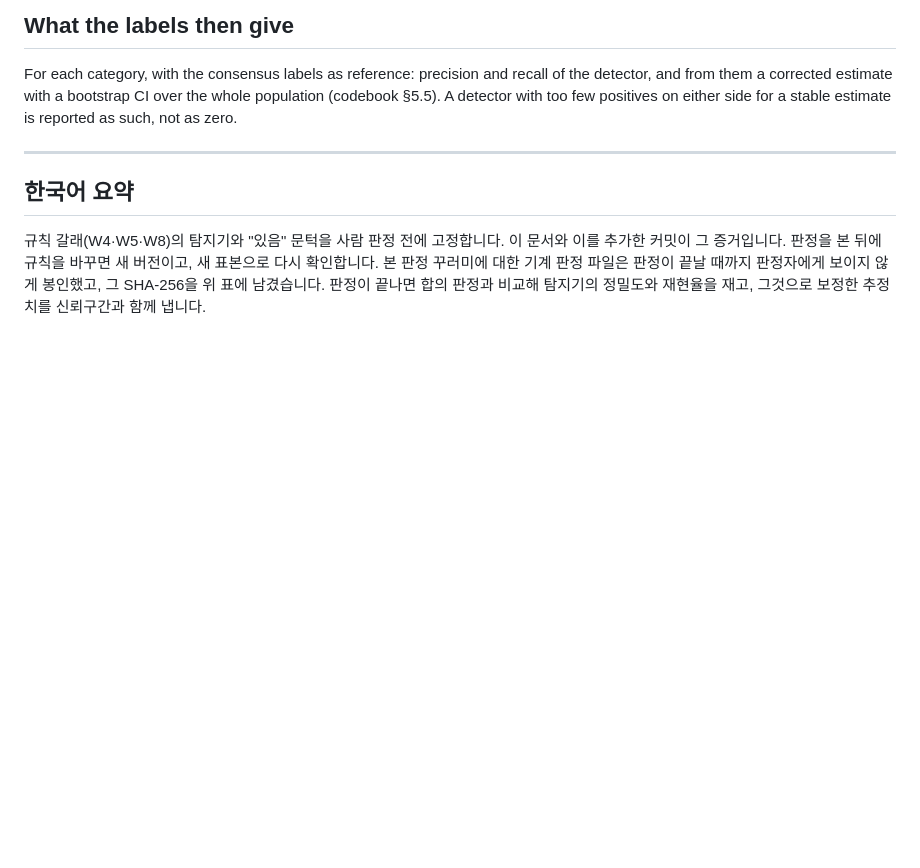
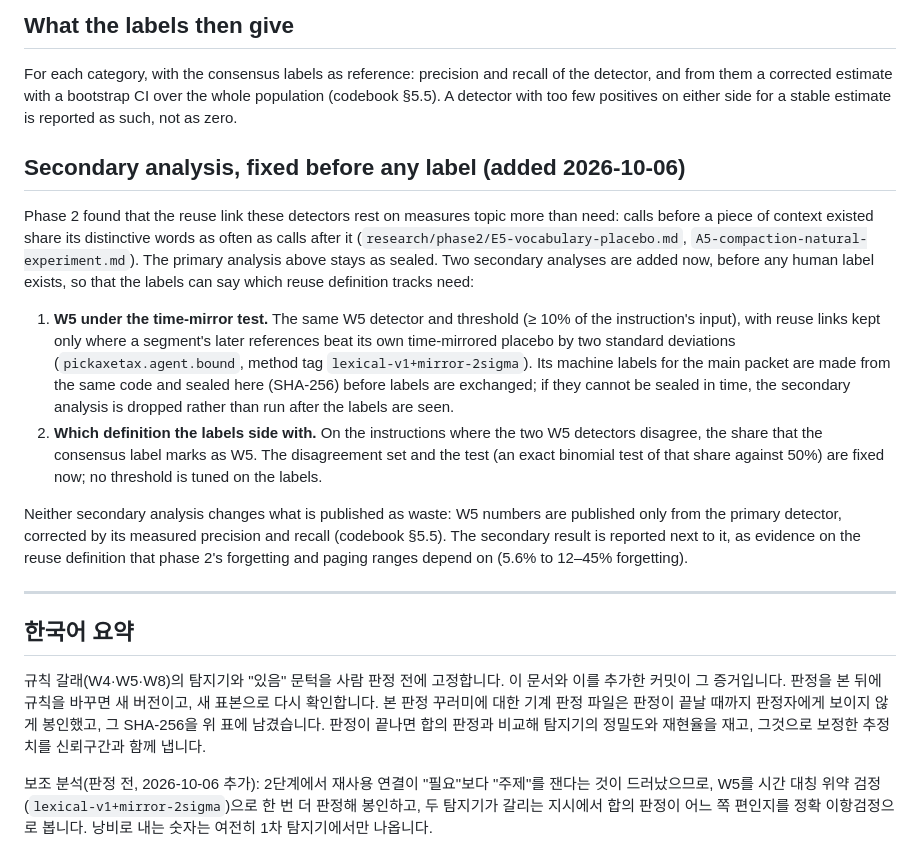
Before and after one commit to graviton94/pickaxetax, a Markdown page: research/protocol/rule-tier-v0.md, the part around the change. GitHub-like rendering; blank space fills up the shorter version.

Commit message:
Rule tier v0: pre-register a secondary W5 analysis against the time-mirror placebo

```diff
--- a/research/protocol/rule-tier-v0.md
+++ b/research/protocol/rule-tier-v0.md
@@ -56,6 +56,29 @@ and from them a corrected estimate with a bootstrap CI over the whole population
 A detector with too few positives on either side for a stable estimate is reported as such, not
 as zero.
 
+## Secondary analysis, fixed before any label (added 2026-10-06)
+
+Phase 2 found that the reuse link these detectors rest on measures topic more than need: calls
+before a piece of context existed share its distinctive words as often as calls after it
+(`research/phase2/E5-vocabulary-placebo.md`, `A5-compaction-natural-experiment.md`). The primary
+analysis above stays as sealed. Two secondary analyses are added now, before any human label exists,
+so that the labels can say which reuse definition tracks need:
+
+1. **W5 under the time-mirror test.** The same W5 detector and threshold (≥ 10% of the
+   instruction's input), with reuse links kept only where a segment's later references beat its
+   own time-mirrored placebo by two standard deviations (`pickaxetax.agent.bound`, method tag
+   `lexical-v1+mirror-2sigma`). Its machine labels for the main packet are made from the same code
+   and sealed here (SHA-256) before labels are exchanged; if they cannot be sealed in time, the
+   secondary analysis is dropped rather than run after the labels are seen.
+2. **Which definition the labels side with.** On the instructions where the two W5 detectors
+   disagree, the share that the consensus label marks as W5. The disagreement set and the test (an
+   exact binomial test of that share against 50%) are fixed now; no threshold is tuned on the labels.
+
+Neither secondary analysis changes what is published as waste: W5 numbers are published only from
+the primary detector, corrected by its measured precision and recall (codebook §5.5). The secondary
+result is reported next to it, as evidence on the reuse definition that phase 2's forgetting and
+paging ranges depend on (5.6% to 12–45% forgetting).
+
 ---
 
 ## 한국어 요약
@@ -64,3 +87,7 @@ as zero.
 판정을 본 뒤에 규칙을 바꾸면 새 버전이고, 새 표본으로 다시 확인합니다. 본 판정 꾸러미에 대한 기계 판정 파일은 판정이
 끝날 때까지 판정자에게 보이지 않게 봉인했고, 그 SHA-256을 위 표에 남겼습니다. 판정이 끝나면 합의 판정과 비교해
 탐지기의 정밀도와 재현율을 재고, 그것으로 보정한 추정치를 신뢰구간과 함께 냅니다.
+
+보조 분석(판정 전, 2026-10-06 추가): 2단계에서 재사용 연결이 "필요"보다 "주제"를 잰다는 것이 드러났으므로, W5를 시간
+대칭 위약 검정(`lexical-v1+mirror-2sigma`)으로 한 번 더 판정해 봉인하고, 두 탐지기가 갈리는 지시에서 합의 판정이 어느
+쪽 편인지를 정확 이항검정으로 봅니다. 낭비로 내는 숫자는 여전히 1차 탐지기에서만 나옵니다.
```
